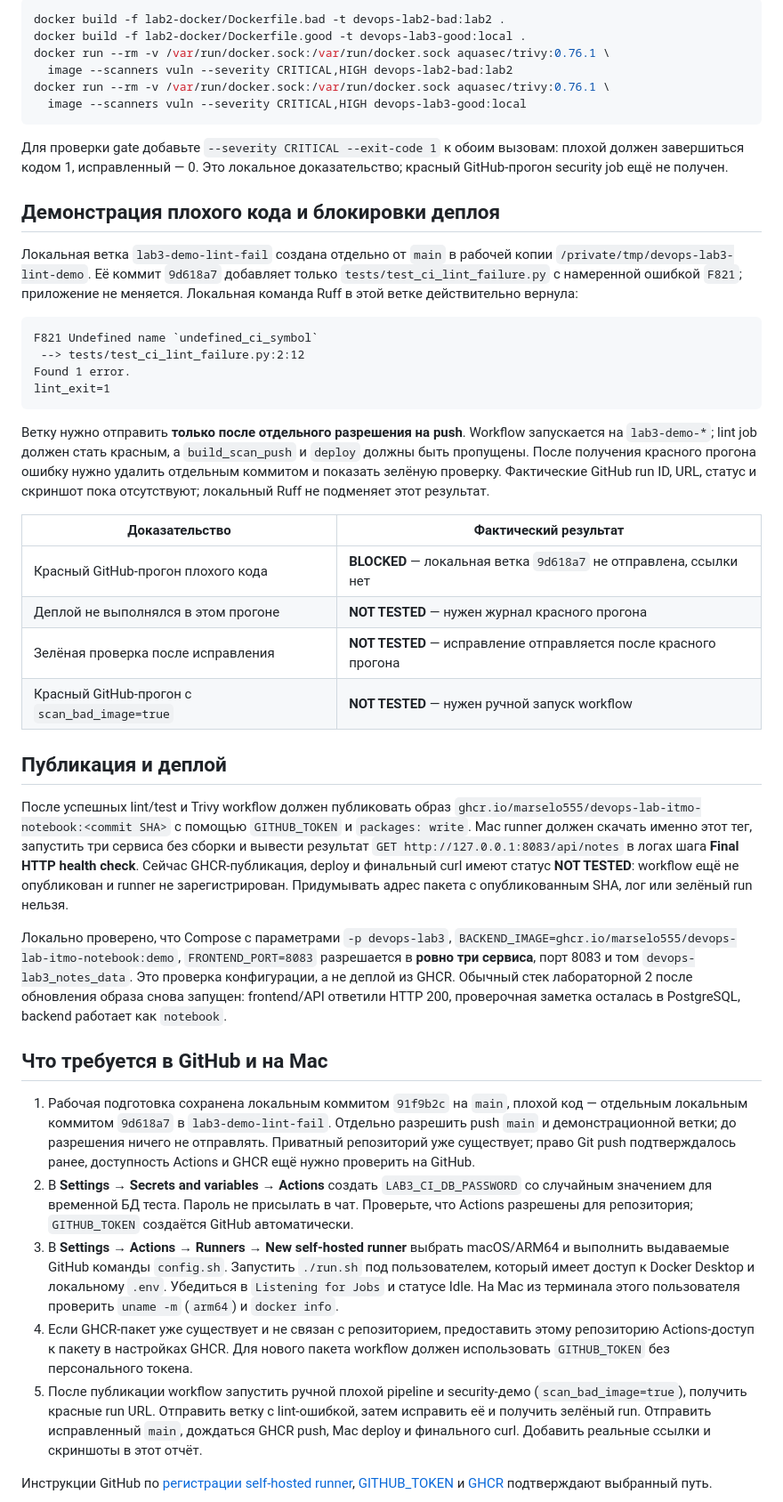
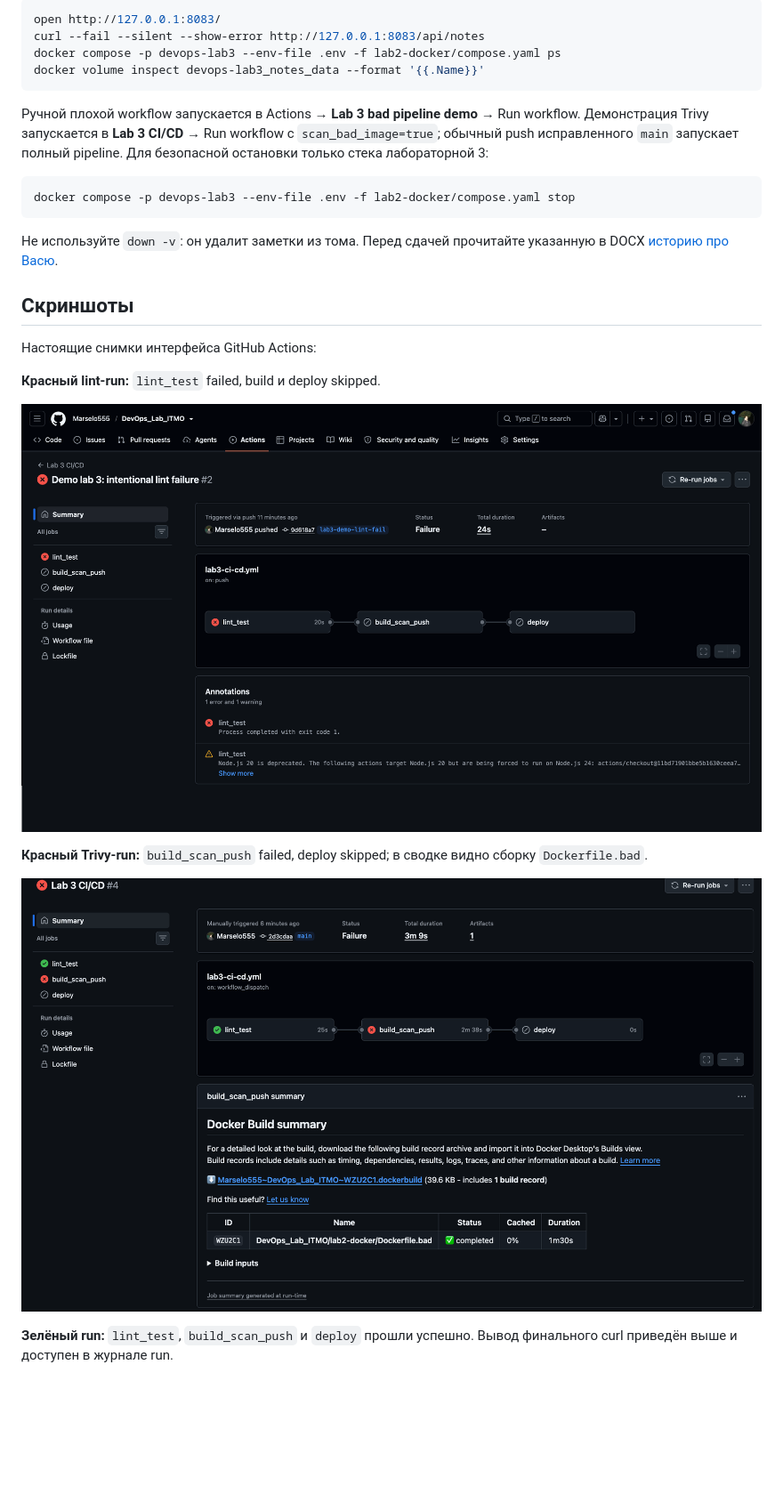
Before and after one commit to Marselo555/DevOps_Lab_ITMO, a Markdown page: reports/lab3.md, the part around one of its changes. Shown at 89% size. Drawn GitHub-style; pictures changed too: reports/screenshots/lab3-lint-red.png (added), reports/screenshots/lab3-trivy-red.png (added); blank space fills up the shorter version.

````diff
--- a/reports/lab3.md
+++ b/reports/lab3.md
@@ -252,48 +276,30 @@ Total: 15 (CRITICAL: 15)
 
 ```zsh
-docker build -f lab2-docker/Dockerfile.bad -t devops-lab2-bad:lab2 .
-docker build -f lab2-docker/Dockerfile.good -t devops-lab3-good:local .
-docker run --rm -v /var/run/docker.sock:/var/run/docker.sock aquasec/trivy:0.76.1 \
-  image --scanners vuln --severity CRITICAL,HIGH devops-lab2-bad:lab2
-docker run --rm -v /var/run/docker.sock:/var/run/docker.sock aquasec/trivy:0.76.1 \
-  image --scanners vuln --severity CRITICAL,HIGH devops-lab3-good:local
+open http://127.0.0.1:8083/
+curl --fail --silent --show-error http://127.0.0.1:8083/api/notes
+docker compose -p devops-lab3 --env-file .env -f lab2-docker/compose.yaml ps
+docker volume inspect devops-lab3_notes_data --format '{{.Name}}'
 ```
 
-Для проверки gate добавьте `--severity CRITICAL --exit-code 1` к обоим вызовам: плохой должен завершиться кодом 1, исправленный — 0. Это локальное доказательство; красный GitHub-прогон security job ещё не получен.
+Ручной плохой workflow запускается в Actions → **Lab 3 bad pipeline demo** → Run workflow. Демонстрация Trivy запускается в **Lab 3 CI/CD** → Run workflow с `scan_bad_image=true`; обычный push исправленного `main` запускает полный pipeline. Для безопасной остановки только стека лабораторной 3:
 
-## Демонстрация плохого кода и блокировки деплоя
-
-Локальная ветка `lab3-demo-lint-fail` создана отдельно от `main` в рабочей копии `/private/tmp/devops-lab3-lint-demo`. Её коммит `9d618a7` добавляет только `tests/test_ci_lint_failure.py` с намеренной ошибкой `F821`; приложение не меняется. Локальная команда Ruff в этой ветке действительно вернула:
-
-```text
-F821 Undefined name `undefined_ci_symbol`
- --> tests/test_ci_lint_failure.py:2:12
-Found 1 error.
-lint_exit=1
+```zsh
+docker compose -p devops-lab3 --env-file .env -f lab2-docker/compose.yaml stop
 ```
 
-Ветку нужно отправить **только после отдельного разрешения на push**. Workflow запускается на `lab3-demo-*`; lint job должен стать красным, а `build_scan_push` и `deploy` должны быть пропущены. После получения красного прогона ошибку нужно удалить отдельным коммитом и показать зелёную проверку. Фактические GitHub run ID, URL, статус и скриншот пока отсутствуют; локальный Ruff не подменяет этот результат.
+Не используйте `down -v`: он удалит заметки из тома. Перед сдачей прочитайте указанную в DOCX [историю про Васю](https://habr.com/ru/articles/689234/).
 
-| Доказательство | Фактический результат |
-| --- | --- |
-| Красный GitHub-прогон плохого кода | **BLOCKED** — локальная ветка `9d618a7` не отправлена, ссылки нет |
-| Деплой не выполнялся в этом прогоне | **NOT TESTED** — нужен журнал красного прогона |
-| Зелёная проверка после исправления | **NOT TESTED** — исправление отправляется после красного прогона |
-| Красный GitHub-прогон с `scan_bad_image=true` | **NOT TESTED** — нужен ручной запуск workflow |
+## Скриншоты
 
-## Публикация и деплой
+Настоящие снимки интерфейса GitHub Actions:
 
-После успешных lint/test и Trivy workflow должен публиковать образ `ghcr.io/marselo555/devops-lab-itmo-notebook:<commit SHA>` с помощью `GITHUB_TOKEN` и `packages: write`. Mac runner должен скачать именно этот тег, запустить три сервиса без сборки и вывести результат `GET http://127.0.0.1:8083/api/notes` в логах шага **Final HTTP health check**. Сейчас GHCR-публикация, deploy и финальный curl имеют статус **NOT TESTED**: workflow ещё не опубликован и runner не зарегистрирован. Придумывать адрес пакета с опубликованным SHA, лог или зелёный run нельзя.
+**Красный lint-run:** `lint_test` failed, build и deploy skipped.
 
-Локально проверено, что Compose с параметрами `-p devops-lab3`, `BACKEND_IMAGE=ghcr.io/marselo555/devops-lab-itmo-notebook:demo`, `FRONTEND_PORT=8083` разрешается в **ровно три сервиса**, порт 8083 и том `devops-lab3_notes_data`. Это проверка конфигурации, а не деплой из GHCR. Обычный стек лабораторной 2 после обновления образа снова запущен: frontend/API ответили HTTP 200, проверочная заметка осталась в PostgreSQL, backend работает как `notebook`.
+![Красный GitHub Actions run с lint-ошибкой](screenshots/lab3-lint-red.png)
 
-## Что требуется в GitHub и на Mac
+**Красный Trivy-run:** `build_scan_push` failed, deploy skipped; в сводке видно сборку `Dockerfile.bad`.
 
-1. Рабочая подготовка сохранена локальным коммитом `91f9b2c` на `main`, плохой код — отдельным локальным коммитом `9d618a7` в `lab3-demo-lint-fail`. Отдельно разрешить push `main` и демонстрационной ветки; до разрешения ничего не отправлять. Приватный репозиторий уже существует; право Git push подтверждалось ранее, доступность Actions и GHCR ещё нужно проверить на GitHub.
-2. В **Settings → Secrets and variables → Actions** создать `LAB3_CI_DB_PASSWORD` со случайным значением для временной БД теста. Пароль не присылать в чат. Проверьте, что Actions разрешены для репозитория; `GITHUB_TOKEN` создаётся GitHub автоматически.
-3. В **Settings → Actions → Runners → New self-hosted runner** выбрать macOS/ARM64 и выполнить выдаваемые GitHub команды `config.sh`. Запустить `./run.sh` под пользователем, который имеет доступ к Docker Desktop и локальному `.env`. Убедиться в `Listening for Jobs` и статусе Idle. На Mac из терминала этого пользователя проверить `uname -m` (`arm64`) и `docker info`.
-4. Если GHCR-пакет уже существует и не связан с репозиторием, предоставить этому репозиторию Actions-доступ к пакету в настройках GHCR. Для нового пакета workflow должен использовать `GITHUB_TOKEN` без персонального токена.
-5. После публикации workflow запустить ручной плохой pipeline и security-демо (`scan_bad_image=true`), получить красные run URL. Отправить ветку с lint-ошибкой, затем исправить её и получить зелёный run. Отправить исправленный `main`, дождаться GHCR push, Mac deploy и финального curl. Добавить реальные ссылки и скриншоты в этот отчёт.
+![Красный GitHub Actions run с блокировкой Trivy](screenshots/lab3-trivy-red.png)
 
-Инструкции GitHub по [регистрации self-hosted runner](https://docs.github.com/en/actions/how-tos/manage-runners/self-hosted-runners/add-runners), [GITHUB_TOKEN](https://docs.github.com/en/actions/tutorials/authenticate-with-github_token) и [GHCR](https://docs.github.com/en/packages/working-with-a-github-packages-registry/working-with-the-container-registry) подтверждают выбранный путь.
+**Зелёный run:** `lint_test`, `build_scan_push` и `deploy` прошли успешно. Вывод финального curl приведён выше и доступен в журнале run.
 
````
Also changed, not shown: other parts of reports/lab3.md (+88 -72 lines), AGENTS.md (+2 -2 lines), README.md (+6 -7 lines), reports/screenshots/lab3-green.png (added).
